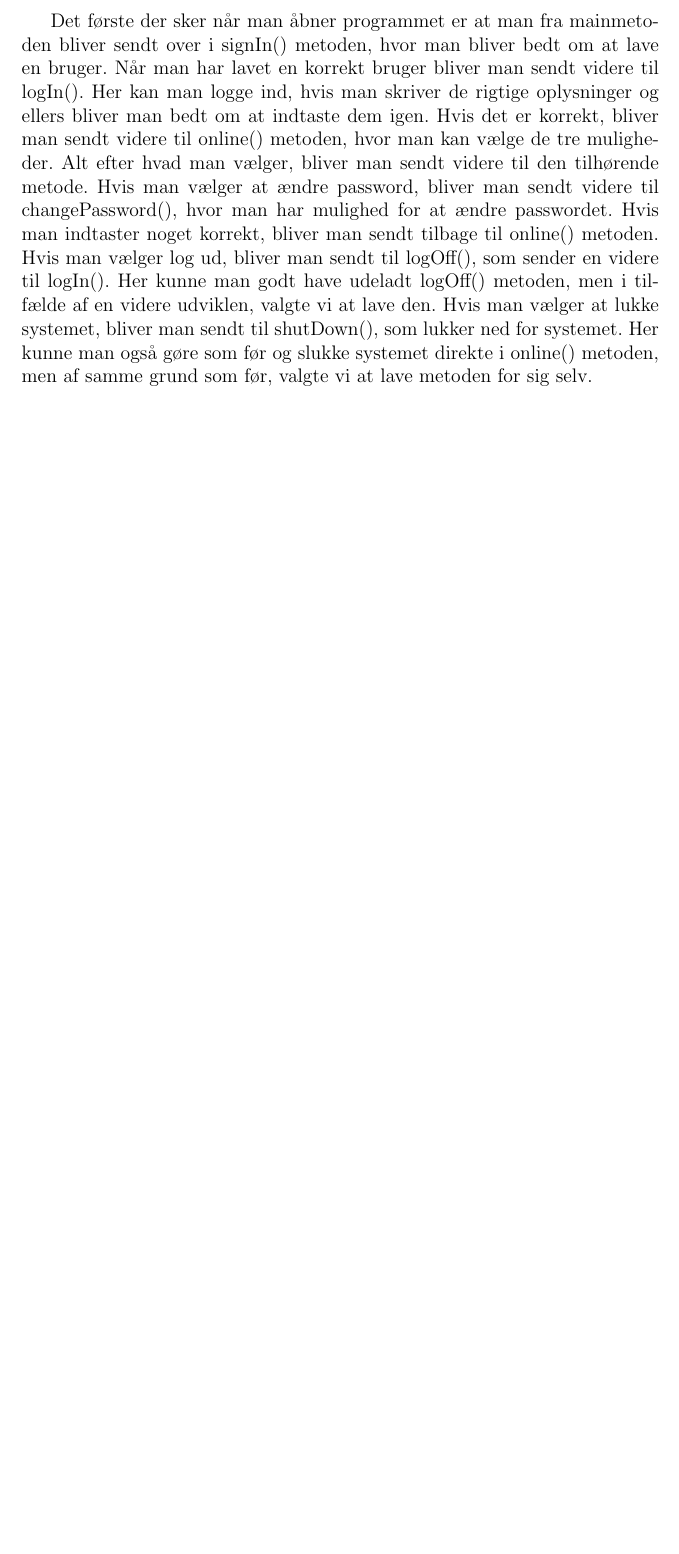
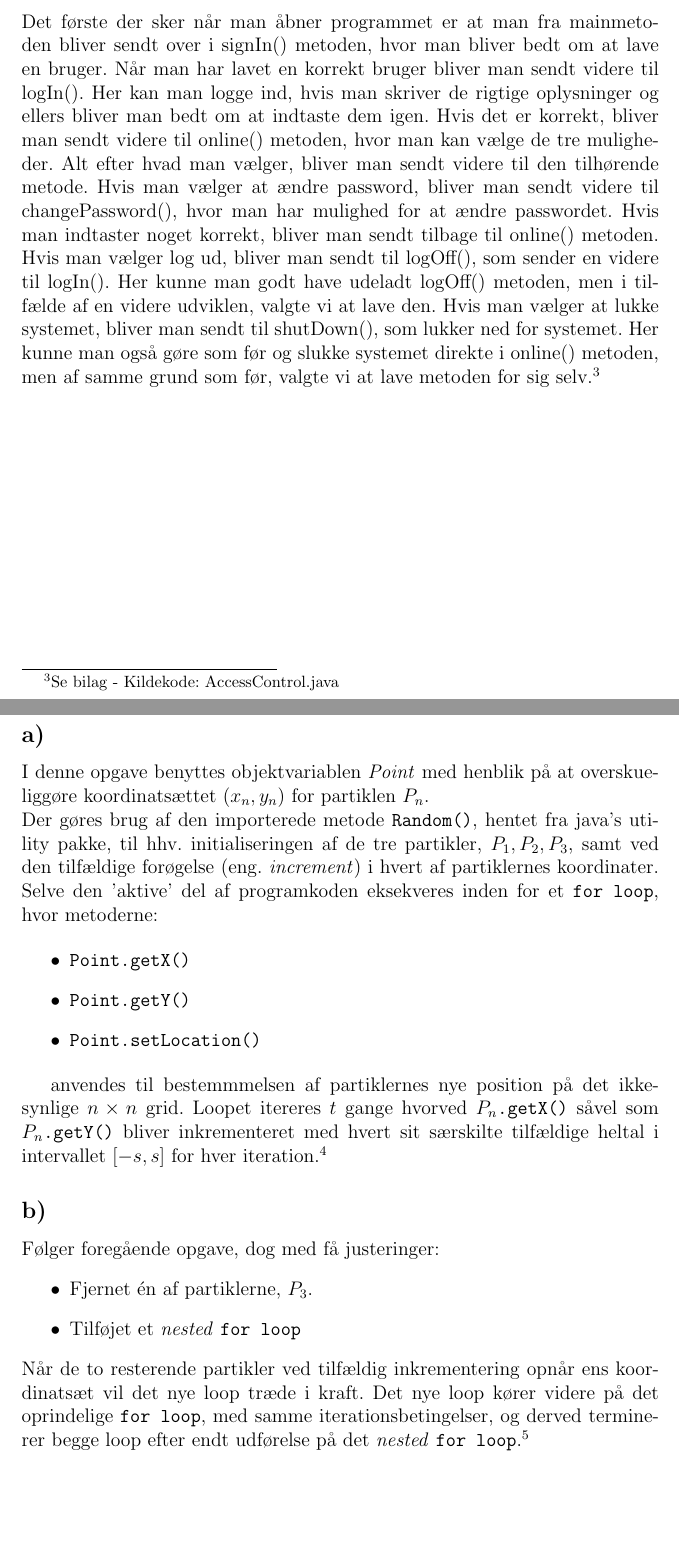
Before and after one commit to sebastiannyholm/dtu, a LaTeX document (Indledende Programmering/Hjemmeopgave01/Latex/Indledende Programmering - Hjemmeopgave01/Indledende Programmering - Hjemmeopgave01.tex, which reads Indledende Programmering/Hjemmeopgave01/Latex/Indledende Programmering - Hjemmeopgave01/AccessControl.tex, Indledende Programmering/Hjemmeopgave01/Latex/Indledende Programmering - Hjemmeopgave01/Particles.tex): part of page 3 of 3 before the commit and two parts of pages 4 and 5 of 5 after it, the two joined at a grey line, cut so that both start at the same text, the shorter picture padded with empty space. Compiled offline with pdfLaTeX.

Commit message:
Indledende Programmering
Tilføjelse af mine filer + lidt ekstra til forsiden

```diff
--- a/Indledende Programmering/Hjemmeopgave01/Latex/Indledende Programmering - Hjemmeopgave01/AccessControl.tex
+++ b/Indledende Programmering/Hjemmeopgave01/Latex/Indledende Programmering - Hjemmeopgave01/AccessControl.tex
@@ -14,2 +16,2 @@ Dette program skulle laves med egen main metode, da den kan gribes an på mange
 
-Det første der sker når man åbner programmet er at man fra mainmetoden bliver sendt over i signIn() metoden, hvor man bliver bedt om at lave en bruger. Når man har lavet en korrekt bruger bliver man sendt videre til logIn(). Her kan man logge ind, hvis man skriver de rigtige oplysninger og ellers bliver man bedt om at indtaste dem igen. Hvis det er korrekt, bliver man sendt videre til online() metoden, hvor man kan vælge de tre muligheder. Alt efter hvad man vælger, bliver man sendt videre til den tilhørende metode. Hvis man vælger at ændre password, bliver man sendt videre til changePassword(), hvor man har mulighed for at ændre passwordet. Hvis man indtaster noget korrekt, bliver man sendt tilbage til online() metoden. Hvis man vælger log ud, bliver man sendt til logOff(), som sender en videre til logIn(). Her kunne man godt have udeladt logOff() metoden, men i tilfælde af en videre udviklen, valgte vi at lave den. Hvis man vælger at lukke systemet, bliver man sendt til shutDown(), som lukker ned for systemet. Her kunne man også gøre som før og slukke systemet direkte i online() metoden, men af samme grund som før, valgte vi at lave metoden for sig selv.
+\noindent Det første der sker når man åbner programmet er at man fra mainmetoden bliver sendt over i signIn() metoden, hvor man bliver bedt om at lave en bruger. Når man har lavet en korrekt bruger bliver man sendt videre til logIn(). Her kan man logge ind, hvis man skriver de rigtige oplysninger og ellers bliver man bedt om at indtaste dem igen. Hvis det er korrekt, bliver man sendt videre til online() metoden, hvor man kan vælge de tre muligheder. Alt efter hvad man vælger, bliver man sendt videre til den tilhørende metode. Hvis man vælger at ændre password, bliver man sendt videre til changePassword(), hvor man har mulighed for at ændre passwordet. Hvis man indtaster noget korrekt, bliver man sendt tilbage til online() metoden. Hvis man vælger log ud, bliver man sendt til logOff(), som sender en videre til logIn(). Her kunne man godt have udeladt logOff() metoden, men i tilfælde af en videre udviklen, valgte vi at lave den. Hvis man vælger at lukke systemet, bliver man sendt til shutDown(), som lukker ned for systemet. Her kunne man også gøre som før og slukke systemet direkte i online() metoden, men af samme grund som før, valgte vi at lave metoden for sig selv.\footnote{Se bilag - Kildekode: AccessControl.java}
--- a/Indledende Programmering/Hjemmeopgave01/Latex/Indledende Programmering - Hjemmeopgave01/Indledende Programmering - Hjemmeopgave01.tex
+++ b/Indledende Programmering/Hjemmeopgave01/Latex/Indledende Programmering - Hjemmeopgave01/Indledende Programmering - Hjemmeopgave01.tex
@@ -3,8 +3,11 @@
 \usepackage[danish]{babel}
 \usepackage{graphicx}
 \usepackage{url}
+\usepackage{amsmath}
+\usepackage{multicol}
 
-\title{Hjemmeopgave01}
+\title{\huge{Hjemmeopgave01} \\[0,75cm] \textsc{\Large{Kursus 02101 \\ Indledende Programmering \\}}}
+
 \author{
 	\begin{tabular}{l r}
 		Lukas Villumsen & (s144451)\\
--- /dev/null
+++ b/Indledende Programmering/Hjemmeopgave01/Latex/Indledende Programmering - Hjemmeopgave01/Particles.tex
@@ -0,0 +1,26 @@
+\section{Opgave 1.4 - Particles}
+
+\subsection*{a)}
+I denne opgave benyttes objektvariablen \emph{Point} med henblik på at overskueliggøre koordinatsættet
+$(x_n, y_n)$ for partiklen $P_n$.\\
+Der gøres brug af den importerede metode \texttt{Random()}, hentet fra java's utility pakke, til hhv. initialiseringen af de tre partikler,
+$P_1, P_2, P_3$, samt ved den tilfældige forøgelse (eng. \emph{increment}) i hvert af partiklernes
+koordinater. Selve den 'aktive' del af programkoden eksekveres inden for et \texttt{for loop}, hvor
+metoderne:
+
+\begin{itemize}
+	\item \texttt{Point.getX()}
+	\item \texttt{Point.getY()}	\item \texttt{Point.setLocation()}
+\end{itemize}
+
+anvendes til bestemmmelsen af partiklernes nye position på det ikke-synlige $n \times n$ grid. Loopet
+itereres $t$ gange hvorved $P_n\texttt{.getX()}$ såvel som $P_n\texttt{.getY()}$ bliver inkrementeret med
+hvert sit særskilte tilfældige heltal i intervallet $[-s, s]$ for hver iteration.\footnote{Se bilag - Kildekode: Particles.java}
+
+\subsection*{b)}
+Følger foregående opgave, dog med få justeringer:
+\begin{itemize}
+	\item Fjernet én af partiklerne, $P_3$.
+	\item Tilføjet et \textit{nested} \texttt{for loop}
+\end{itemize}
+\noindent Når de to resterende partikler ved tilfældig inkrementering opnår ens koordinatsæt vil det nye loop træde i kraft. Det nye loop kører videre på det oprindelige \texttt{for loop}, med samme iterationsbetingelser, og derved terminerer begge loop efter endt udførelse på det \textit{nested} \texttt{for loop}.\footnote{Se bilag - Kildekode: ParticlesWithCollide.java}
```
Also changed, not shown: Indledende Programmering/Hjemmeopgave01/Latex/Indledende Programmering - Hjemmeopgave01/NextPrime.tex (added, +20 -0 lines), Indledende Programmering/Hjemmeopgave01/Latex/Indledende Programmering - Hjemmeopgave01/Password.tex (+4 -6 lines), Indledende Programmering/Hjemmeopgave01/Latex/Indledende Programmering - Hjemmeopgave01/Indledende Programmering - Hjemmeopgave01.pdf (added), Indledende Programmering/Hjemmeopgave01/Latex/Indledende Programmering - Hjemmeopgave01/AccessControl.tex (2 more changed lines), Indledende Programmering/Hjemmeopgave01/Latex/Indledende Programmering - Hjemmeopgave01/Indledende Programmering - Hjemmeopgave01.tex (8 more changed lines), 8 other files. Lines whose indentation alone changed are shown as unchanged.
